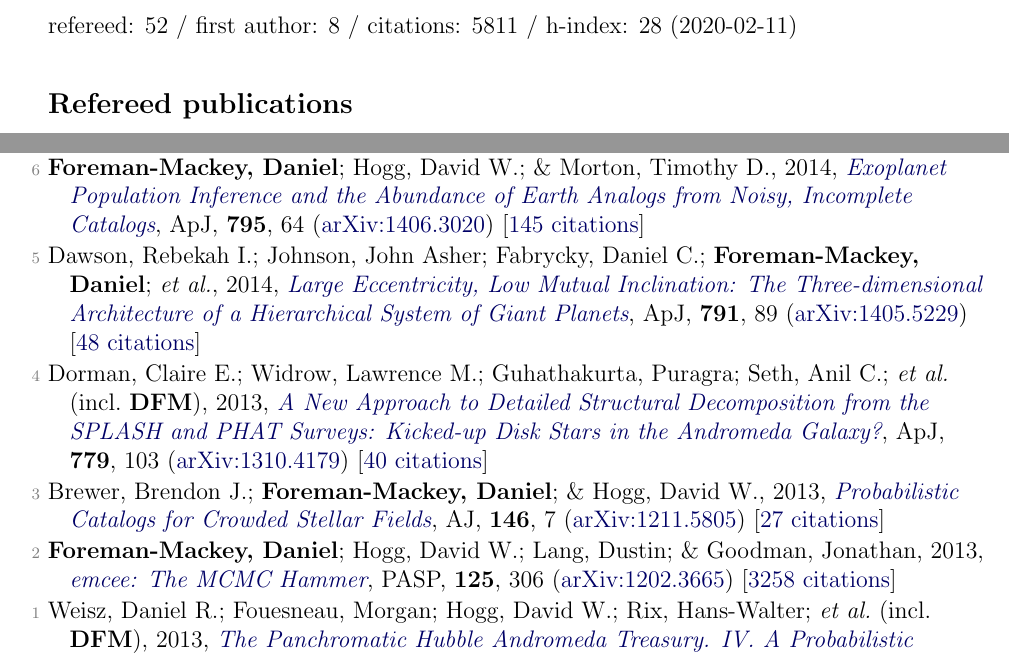
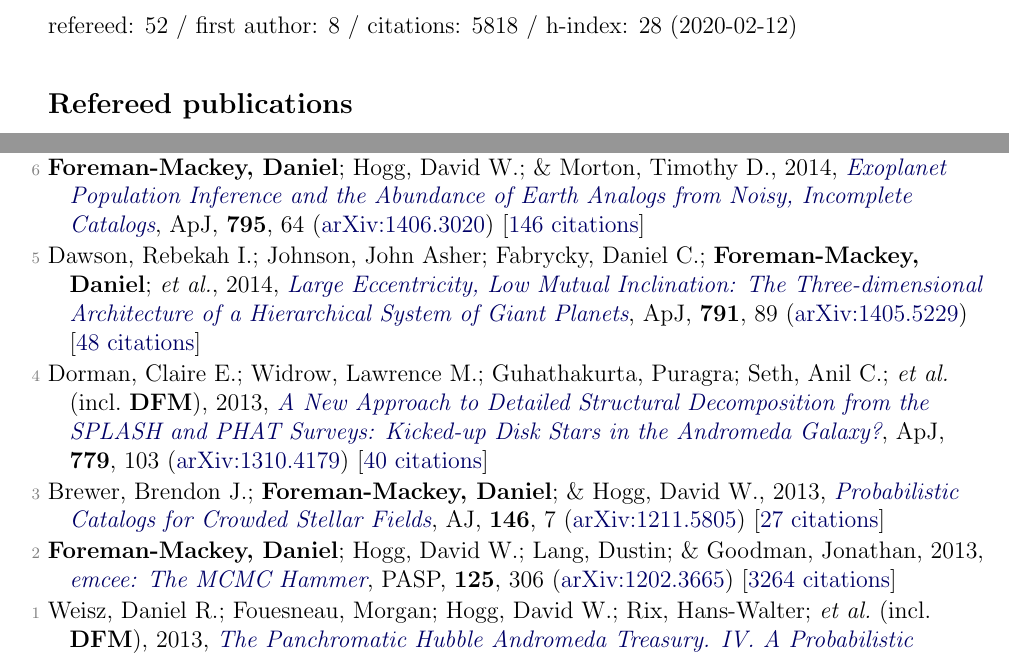
Before and after one commit to dfm/cv, a LaTeX document (pubs.tex, which reads pubs_ref.tex, pubs_summary.tex): two parts of pages 1 and 4 of 5, joined at a grey line, cut so that both start at the same text. Compiled offline with pdfLaTeX.

Commit message:
updating pubs [ci skip]

```diff
--- a/pubs_ref.tex
+++ b/pubs_ref.tex
@@ -90,7 +90,7 @@
 
 \item[{\color{numcolor}\scriptsize7}] Barclay, Thomas; Endl, Michael; Huber, Daniel; \textbf{Foreman-Mackey, Daniel}; \etal, 2015, \doi{10.1088/0004-637X/800/1/46}{Radial Velocity Observations and Light Curve Noise Modeling Confirm that Kepler-91b is a Giant Planet Orbiting a Giant Star}, \apj, \textbf{800}, 46 (\arxiv{1408.3149}) [\href{https://ui.adsabs.harvard.edu/abs/2015ApJ...800...46B}{45 citations}]
 
-\item[{\color{numcolor}\scriptsize6}] \textbf{Foreman-Mackey, Daniel}; Hogg, David W.; \& Morton, Timothy D., 2014, \doi{10.1088/0004-637X/795/1/64}{Exoplanet Population Inference and the Abundance of Earth Analogs from Noisy, Incomplete Catalogs}, \apj, \textbf{795}, 64 (\arxiv{1406.3020}) [\href{https://ui.adsabs.harvard.edu/abs/2014ApJ...795...64F}{145 citations}]
+\item[{\color{numcolor}\scriptsize6}] \textbf{Foreman-Mackey, Daniel}; Hogg, David W.; \& Morton, Timothy D., 2014, \doi{10.1088/0004-637X/795/1/64}{Exoplanet Population Inference and the Abundance of Earth Analogs from Noisy, Incomplete Catalogs}, \apj, \textbf{795}, 64 (\arxiv{1406.3020}) [\href{https://ui.adsabs.harvard.edu/abs/2014ApJ...795...64F}{146 citations}]
 
 \item[{\color{numcolor}\scriptsize5}] Dawson, Rebekah I.; Johnson, John Asher; Fabrycky, Daniel C.; \textbf{Foreman-Mackey, Daniel}; \etal, 2014, \doi{10.1088/0004-637X/791/2/89}{Large Eccentricity, Low Mutual Inclination: The Three-dimensional Architecture of a Hierarchical System of Giant Planets}, \apj, \textbf{791}, 89 (\arxiv{1405.5229}) [\href{https://ui.adsabs.harvard.edu/abs/2014ApJ...791...89D}{48 citations}]
 
@@ -98,6 +98,6 @@
 
 \item[{\color{numcolor}\scriptsize3}] Brewer, Brendon J.; \textbf{Foreman-Mackey, Daniel}; \& Hogg, David W., 2013, \doi{10.1088/0004-6256/146/1/7}{Probabilistic Catalogs for Crowded Stellar Fields}, \aj, \textbf{146}, 7 (\arxiv{1211.5805}) [\href{https://ui.adsabs.harvard.edu/abs/2013AJ....146....7B}{27 citations}]
 
-\item[{\color{numcolor}\scriptsize2}] \textbf{Foreman-Mackey, Daniel}; Hogg, David W.; Lang, Dustin; \& Goodman, Jonathan, 2013, \doi{10.1086/670067}{emcee: The MCMC Hammer}, \pasp, \textbf{125}, 306 (\arxiv{1202.3665}) [\href{https://ui.adsabs.harvard.edu/abs/2013PASP..125..306F}{3258 citations}]
+\item[{\color{numcolor}\scriptsize2}] \textbf{Foreman-Mackey, Daniel}; Hogg, David W.; Lang, Dustin; \& Goodman, Jonathan, 2013, \doi{10.1086/670067}{emcee: The MCMC Hammer}, \pasp, \textbf{125}, 306 (\arxiv{1202.3665}) [\href{https://ui.adsabs.harvard.edu/abs/2013PASP..125..306F}{3264 citations}]
 
 \item[{\color{numcolor}\scriptsize1}] Weisz, Daniel R.; Fouesneau, Morgan; Hogg, David W.; Rix, Hans-Walter; \etal\ (incl.\ \textbf{DFM}), 2013, \doi{10.1088/0004-637X/762/2/123}{The Panchromatic Hubble Andromeda Treasury. IV. A Probabilistic Approach to Inferring the High-mass Stellar Initial Mass Function and Other Power-law Functions}, \apj, \textbf{762}, 123 (\arxiv{1211.6105}) [\href{https://ui.adsabs.harvard.edu/abs/2013ApJ...762..123W}{28 citations}]
--- a/pubs_summary.tex
+++ b/pubs_summary.tex
@@ -1 +1 @@
-refereed: 52 / first author: 8 / citations: 5811 / h-index: 28 (2020-02-11)
+refereed: 52 / first author: 8 / citations: 5818 / h-index: 28 (2020-02-12)
```
Also changed, not shown: pubs_select.tex (+2 -2 lines), 1 other file.
